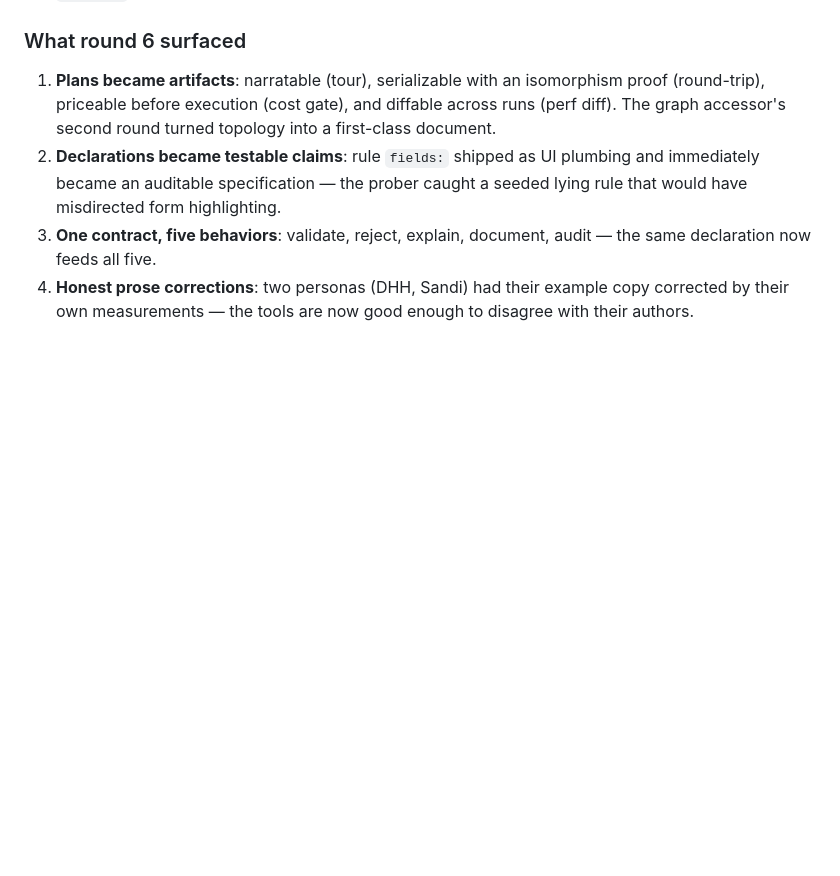
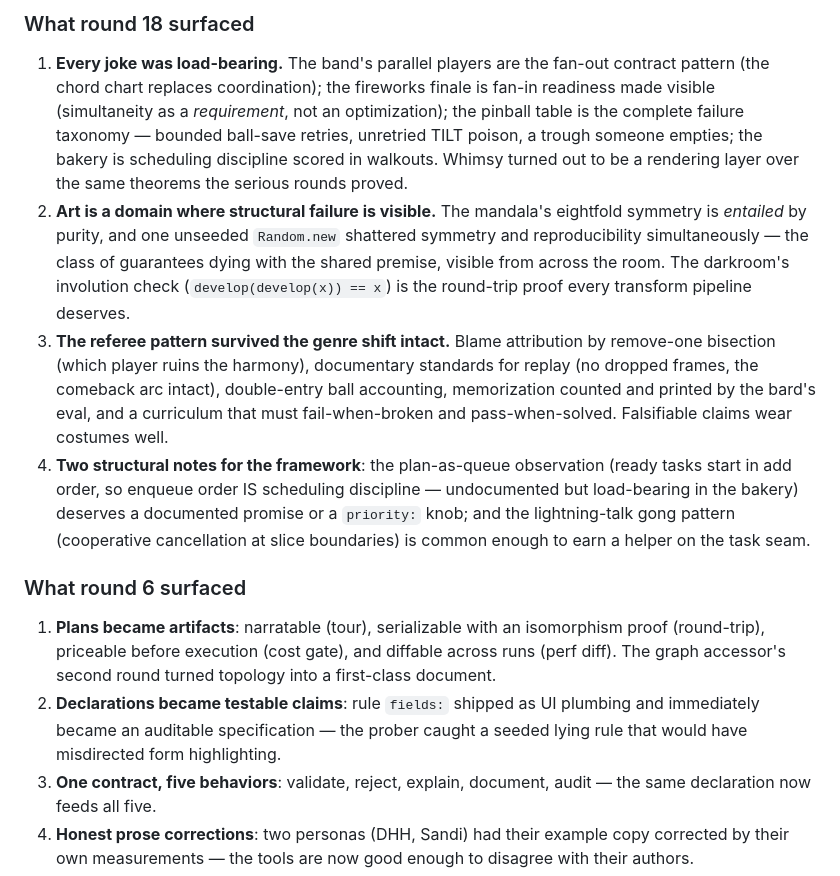
Before and after one commit to codenamev/agentic-examples, a Markdown page: perspectives/README.md, the part around one of its changes. GitHub-like rendering; blank space fills up the shorter version.

```diff
--- a/perspectives/README.md
+++ b/perspectives/README.md
@@ -706,3 +728,36 @@ that solves a problem the framework doesn't solve by itself:
+### What round 18 surfaced
+
+1. **Every joke was load-bearing.** The band's parallel players are
+   the fan-out contract pattern (the chord chart replaces
+   coordination); the fireworks finale is fan-in readiness made
+   visible (simultaneity as a *requirement*, not an optimization);
+   the pinball table is the complete failure taxonomy — bounded
+   ball-save retries, unretried TILT poison, a trough someone
+   empties; the bakery is scheduling discipline scored in walkouts.
+   Whimsy turned out to be a rendering layer over the same theorems
+   the serious rounds proved.
+2. **Art is a domain where structural failure is visible.** The
+   mandala's eightfold symmetry is *entailed* by purity, and one
+   unseeded `Random.new` shattered symmetry and reproducibility
+   simultaneously — the class of guarantees dying with the shared
+   premise, visible from across the room. The darkroom's involution
+   check (`develop(develop(x)) == x`) is the round-trip proof every
+   transform pipeline deserves.
+3. **The referee pattern survived the genre shift intact.** Blame
+   attribution by remove-one bisection (which player ruins the
+   harmony), documentary standards for replay (no dropped frames,
+   the comeback arc intact), double-entry ball accounting,
+   memorization counted and printed by the bard's eval, and a
+   curriculum that must fail-when-broken and pass-when-solved.
+   Falsifiable claims wear costumes well.
+4. **Two structural notes for the framework**: the plan-as-queue
+   observation (ready tasks start in add order, so enqueue order IS
+   scheduling discipline — undocumented but load-bearing in the
+   bakery) deserves a documented promise or a `priority:` knob; and
+   the lightning-talk gong pattern (cooperative cancellation at
+   slice boundaries) is common enough to earn a helper on the task
+   seam.
+
 ### What round 6 surfaced
 
 1. **Plans became artifacts**: narratable (tour), serializable with an
```
Also changed, not shown: other parts of perspectives/README.md (+22 -0 lines), examples/README.md (+11 -1 lines).
